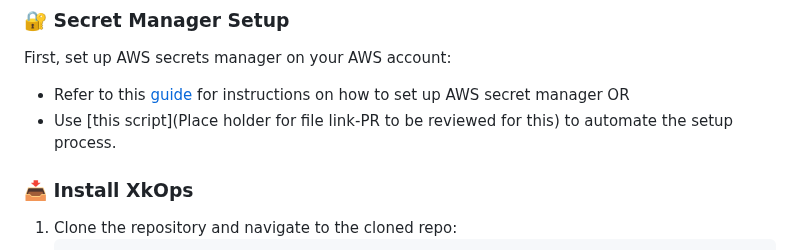
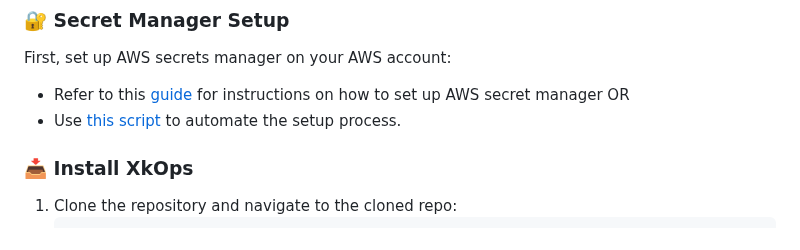
Before and after one commit to XgridInc/xkops, a Markdown page: README.md, the part around one of its changes. Drawn GitHub-style.

Commit message:
Updated demo video and script links

```diff
--- a/README.md
+++ b/README.md
@@ -48,7 +49,7 @@ To install XkOps, please follow these steps
 ### 🔐 Secret Manager Setup
 First, set up AWS secrets manager on your AWS account:
 - Refer to this [guide](https://docs.google.com/document/d/17fhQ0zJZtJGcWtnVD8NehUbFC-x9TrMP11XjyEFi370/edit?usp=sharing) for instructions on how to set up AWS secret manager OR
-- Use [this script](Place holder for file link-PR to be reviewed for this) to automate the setup process.
+- Use [this script](https://github.com/X-CBG/xk8s/blob/master/secret-manager/secret-manager.sh) to automate the setup process.
 
 ### 📥 Install XkOps
 1. Clone the repository and navigate to the cloned repo:
```
Also changed, not shown: other parts of README.md (+3 -2 lines).
